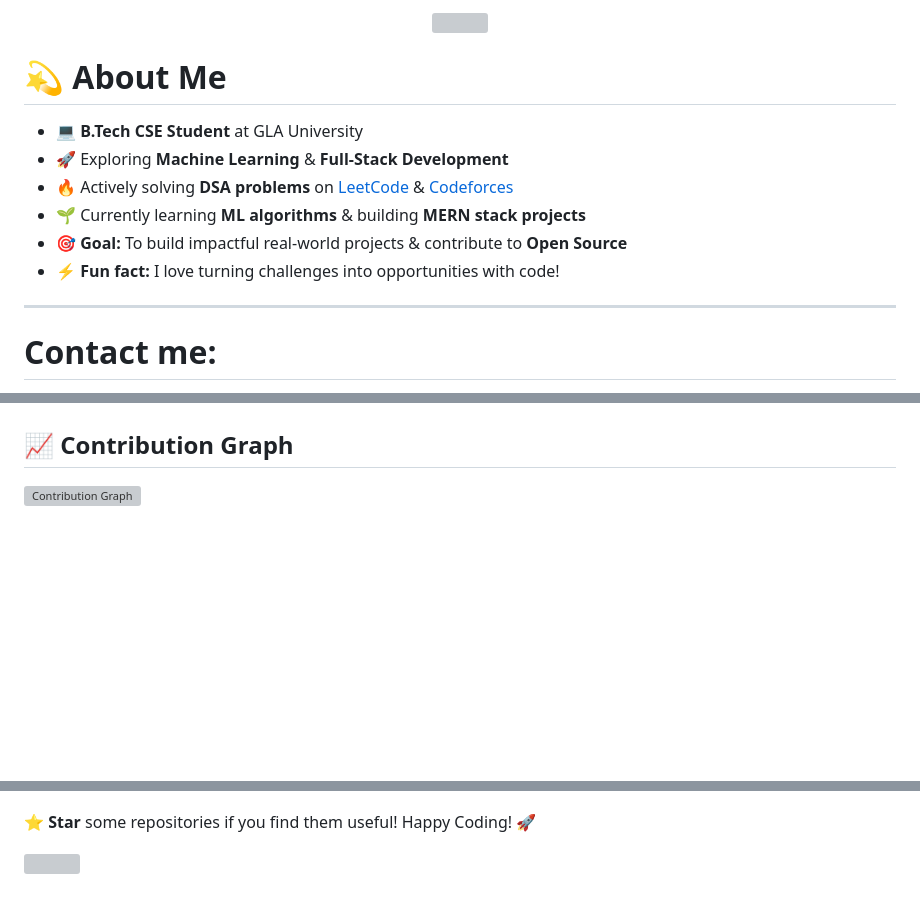
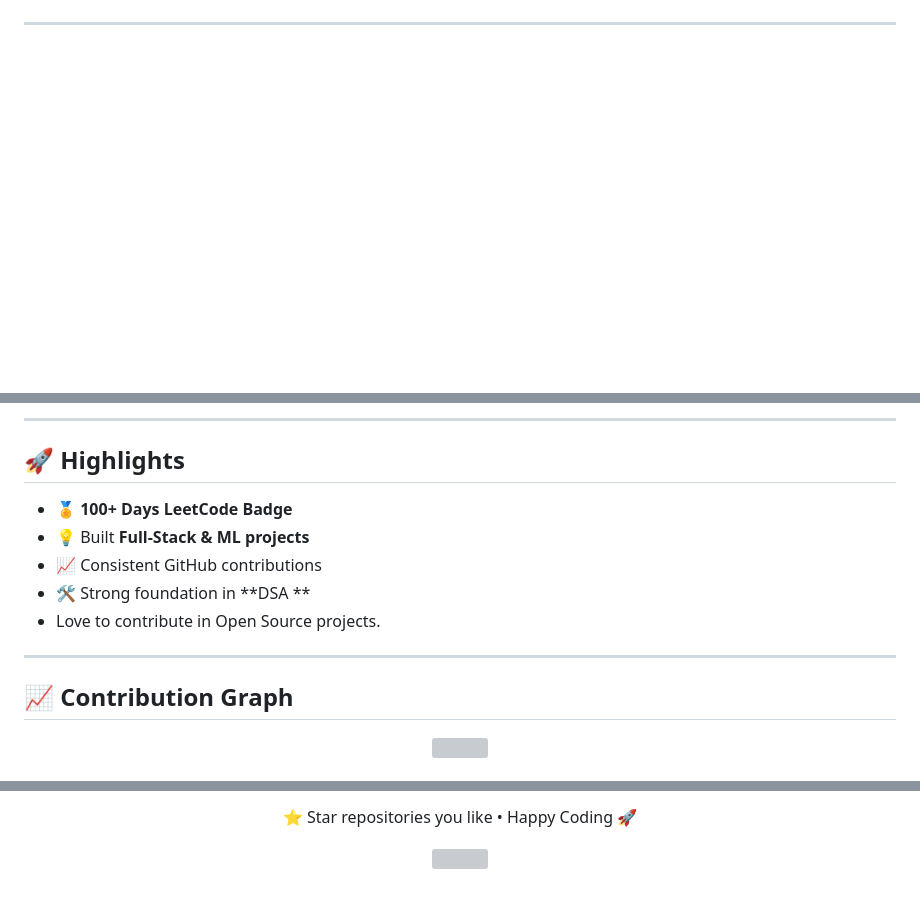
Before and after one commit to Neha-Singh-j/Neha-Singh-j, a Markdown page: README.md, 3 parts joined by grey strips. GitHub-like rendering; blank space fills up the shorter version; grey boxes are pictures that could not be loaded.

Commit message:
update profile
Updated the README to improve formatting and content clarity.

```diff
--- a/README.md
+++ b/README.md
@@ -28,18 +16,4 @@
 </p>
-<!-- Coloured Line -->
-<h3 align="center">
-<img src="https://raw.githubusercontent.com/andreasbm/readme/master/assets/lines/colored.png">
-</h3>
-
-# 💫 About Me
-
-- 💻 **B.Tech CSE Student** at GLA University
-- 🚀 Exploring **Machine Learning** & **Full-Stack Development**
-- 🔥 Actively solving **DSA problems** on [LeetCode](https://leetcode.com/u/Neha_Singh_j/) & [Codeforces](https://codeforces.com/profile/nehaSingh0)
-- 🌱 Currently learning **ML algorithms** & building **MERN stack projects**
-- 🎯 **Goal:** To build impactful real-world projects & contribute to **Open Source**
-- ⚡ **Fun fact:** I love turning challenges into opportunities with code!
 
 ---
-# Contact me:
 
@@ -135,6 +106,18 @@
 
+---
 
+## 🚀 Highlights
+
+- 🏅 **100+ Days LeetCode Badge**
+- 💡 Built **Full-Stack & ML projects**
+- 📈 Consistent GitHub contributions
+- 🛠 Strong foundation in **DSA **
+- Love to contribute in Open Source projects.
+
+---
 ## 📈 Contribution Graph
 
-<img src="https://github-readme-activity-graph.vercel.app/graph?username=Neha-Singh-j&theme=react-dark&hide_border=true" alt="Contribution Graph" /> <!-- graph -->
+<p align="center">
+  <img src="https://github-readme-activity-graph.vercel.app/graph?username=Neha-Singh-j&theme=react-dark&hide_border=true"/>
+</p>
 
@@ -162,8 +128,9 @@
 </p>
 
+<p align="center">
+  ⭐ Star repositories you like • Happy Coding 🚀
+</p>
 
-⭐ **Star** some repositories if you find them useful! Happy Coding! 🚀
-
-<p align="left">
-  <img src="https://capsule-render.vercel.app/api?type=waving&color=0:1E3C72,100:2A5298&height=100&section=footer" width="100%"/>
+<p align="center">
+  <img src="https://capsule-render.vercel.app/api?type=waving&color=0:1E3C72,100:2A5298&height=120&section=footer" width="100%"/>
 </p>
```
Also changed, not shown: other parts of README.md (+58 -90 lines).
